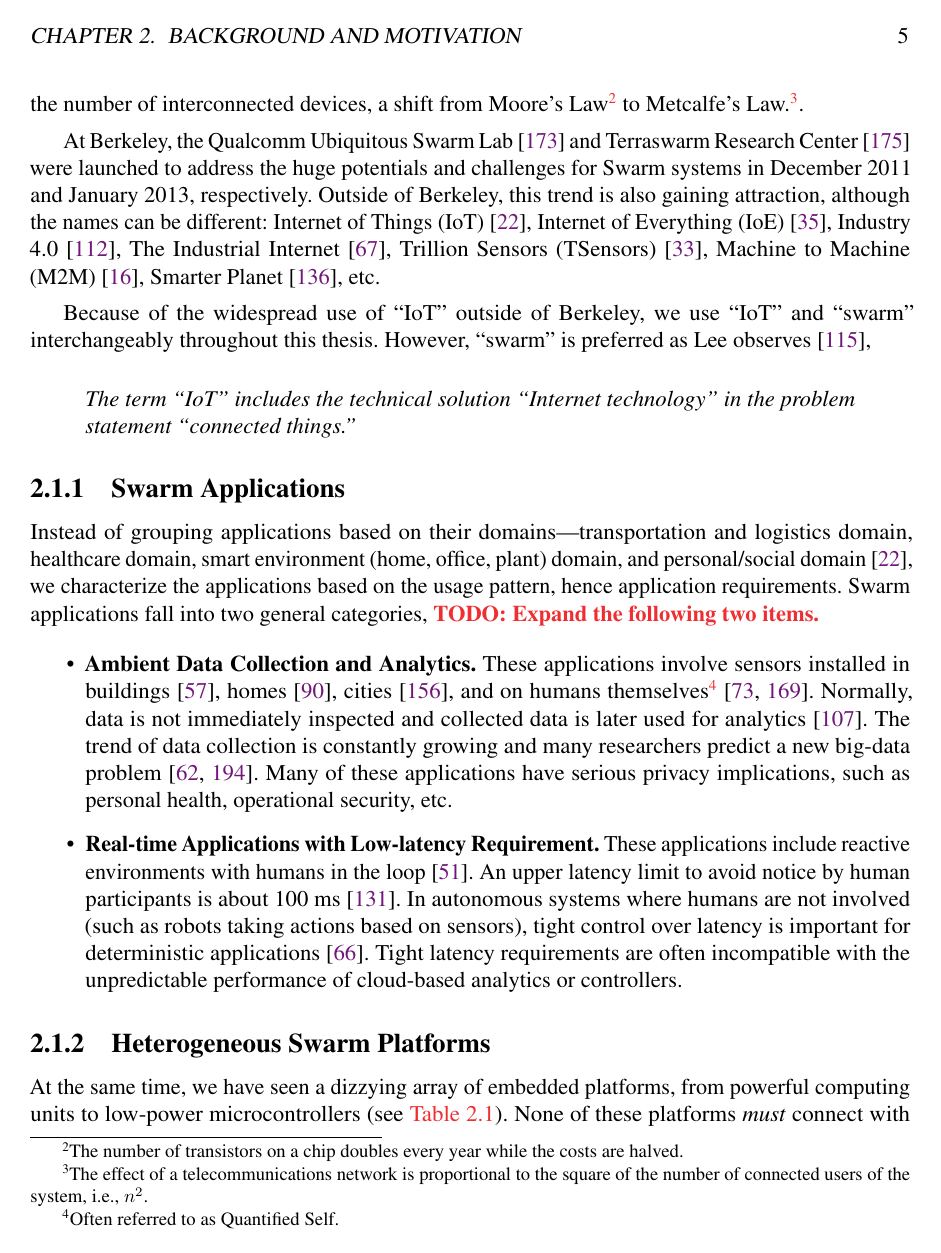
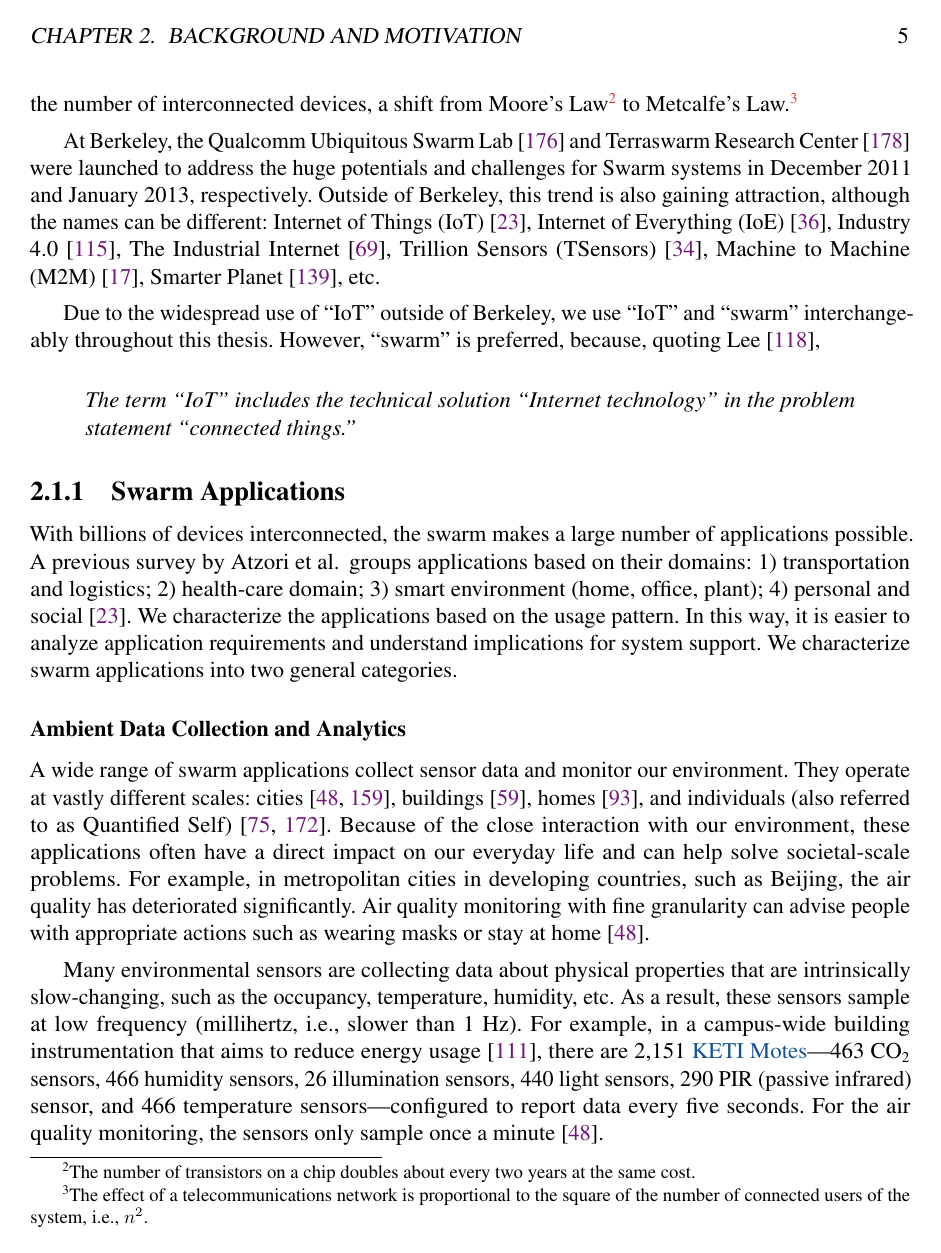
Before and after one commit to nebgnahz/thesis, a LaTeX thesis (thesis.tex, which reads background/swarm.tex, meta.tex): page 16 of 82 before the commit and page 16 of 83 after it. Compiled offline with pdfLaTeX.

Commit message:
update swarm background section (pomodoro)

```diff
--- a/background/swarm.tex
+++ b/background/swarm.tex
@@ -32,10 +32,10 @@ as the ``Swarm'', a term coined by Jan Rabaey during a keynote talk at ASPDAC
 2008~\cite{rabaey2008brand}. This term well characterizes where the potentials
 lie: it is not in the individual components, but rather the scale and the number
 of interconnected devices, a shift from Moore's Law\footnote{The number of
-  transistors on a chip doubles every year while the costs are halved.} to
+  transistors on a chip doubles about every two years at the same cost.} to
 Metcalfe's Law.\footnote{The effect of a telecommunications network is
   proportional to the square of the number of connected users of the system,
-  i.e., $n^2$.}.
+  i.e., $n^2$.}
 
 At Berkeley, the Qualcomm Ubiquitous Swarm Lab~\cite{swarmlab} and Terraswarm
 Research Center~\cite{terraswarm} were launched to address the huge potentials
@@ -48,9 +48,9 @@ Industrial Internet~\cite{eigner2018industrial}, Trillion Sensors
 (TSensors)~\cite{bogue2014towards}, Machine to Machine
 (M2M)~\cite{anton2014machine}, Smarter Planet~\cite{palmisano2008smarter}, etc.
 
-Because of the widespread use of ``IoT'' outside of Berkeley, we use ``IoT'' and
+Due to the widespread use of ``IoT'' outside of Berkeley, we use ``IoT'' and
 ``swarm'' interchangeably throughout this thesis. However, ``swarm'' is
-preferred as Lee observes~\cite{lee2016iot},
+preferred, because, quoting Lee~\cite{lee2016iot},
 
 \begin{displayquote}
   The term ``IoT'' includes the technical solution ``Internet technology'' in
@@ -60,36 +60,38 @@ preferred as Lee observes~\cite{lee2016iot},
 \subsection{Swarm Applications}
 \label{sec:swarm-applications}
 
-Instead of grouping applications based on their domains---transportation and
-logistics domain, healthcare domain, smart environment (home, office, plant)
-domain, and personal/social domain~\cite{atzori2010internet}, we characterize
-the applications based on the usage pattern, hence application
-requirements. Swarm applications fall into two general categories,
-\todo{Expand the following two items.}
+With billions of devices interconnected, the swarm makes a large number of
+applications possible. A previous survey by Atzori et al.\, groups applications
+based on their domains: 1) transportation and logistics; 2) health-care domain;
+3) smart environment (home, office, plant); 4) personal and
+social~\cite{atzori2010internet}. We characterize the applications based on the
+usage pattern. In this way, it is easier to analyze application requirements and
+understand implications for system support. We characterize swarm applications
+into two general categories.
 
-\begin{itemize}[topsep=5pt]
+\subsubsection{Ambient Data Collection and Analytics}
+\label{sec:ambi-data-coll}
 
-\item \textbf{Ambient Data Collection and Analytics.} These applications involve
-  sensors installed in buildings~\cite{dawson2010smap},
-  homes~\cite{hnat2011hitchhiker}, cities~\cite{sfpark}, and on humans
-  themselves\footnote{Often referred to as Quantified Self.}~\cite{fitbit,
-    swan2013quantified}.  Normally, data is not immediately inspected and
-  collected data is later used for analytics~\cite{kolter2011redd}.  The trend
-  of data collection is constantly growing and many researchers predict a new
-  big-data problem~\cite{diaz2012big, zaslavsky2013sensing}.  Many of these
-  applications have serious privacy implications, such as personal health,
-  operational security, etc.
+A wide range of swarm applications collect sensor data and monitor our
+environment. They operate at vastly different scales:
+cities~\cite{cheng2014aircloud, sfpark}, buildings~\cite{dawson2010smap},
+homes~\cite{hnat2011hitchhiker}, and individuals (also referred to as Quantified
+Self)~\cite{fitbit, swan2013quantified}. Because of the close interaction with
+our environment, these applications often have a direct impact on our everyday
+life and can help solve societal-scale problems. For example, in metropolitan
+cities in developing countries, such as Beijing, the air quality has
+deteriorated significantly. Air quality monitoring with fine granularity can
+advise people with appropriate actions such as wearing masks or stay at
+home~\cite{cheng2014aircloud}.
 
-\item \textbf{Real-time Applications with Low-latency Requirement.}~These
-  applications include reactive environments with humans in the
-  loop~\cite{cooperstock1997reactive}.
-%% http://www.nngroup.com/articles/response-times-3-important-limits/
-An upper latency limit to avoid notice by human participants is about 100
-ms~\cite{nielsen1994usability}.  In autonomous systems where humans are not
-involved (such as robots taking actions based on sensors), tight control over
-latency is important for deterministic
-applications~\cite{eidson2012distributed}.  Tight latency requirements are often
-incompatible with the unpredictable performance of cloud-based analytics or
-controllers.
+Many environmental sensors are collecting data about physical properties that
+are intrinsically slow-changing, such as the occupancy, temperature, humidity,
+etc. As a result, these sensors sample at low frequency (millihertz, i.e.,
+slower than 1 Hz). For example, in a campus-wide building instrumentation that
+aims to reduce energy usage~\cite{krioukov2012building}, there are 2,151
+\href{http://www.keti.re.kr/}{KETI Motes}---463 \ce{CO2} sensors, 466 humidity
+sensors, 26 illumination sensors, 440 light sensors, 290 PIR (passive infrared)
+sensor, and 466 temperature sensors---configured to report data every five
+seconds. For the air quality monitoring, the sensors only sample once a
+minute~\cite{cheng2014aircloud}.
 
-\end{itemize}
--- a/meta.tex
+++ b/meta.tex
@@ -12,6 +12,7 @@
 \usepackage{graphicx}
 \usepackage{hyperref}
 \usepackage{listings}
+\usepackage{mhchem}
 \usepackage{microtype}
 \usepackage{multirow}
 \usepackage{pgfplots}
```
Also changed, not shown: thesis.bib (+37 -2 lines), background/swarm.tex (68 more changed lines).
